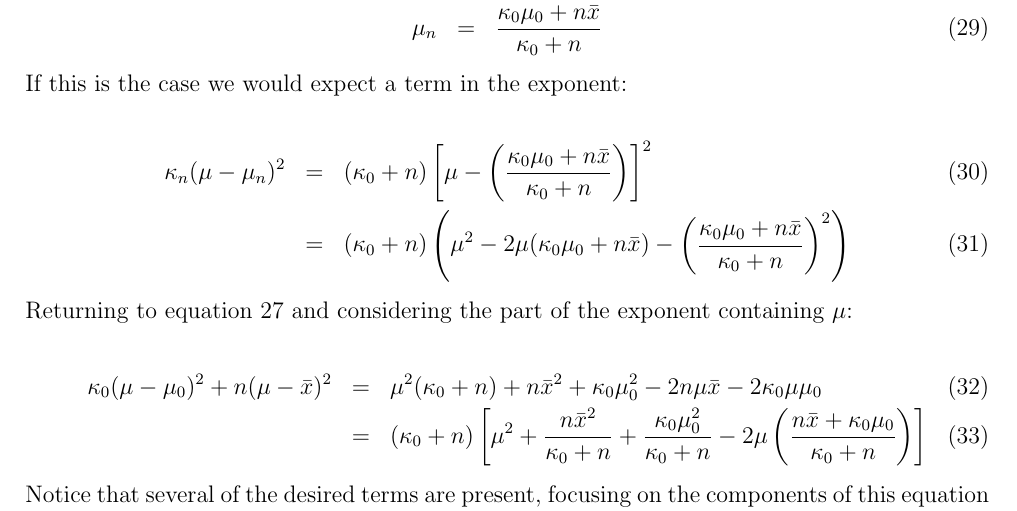
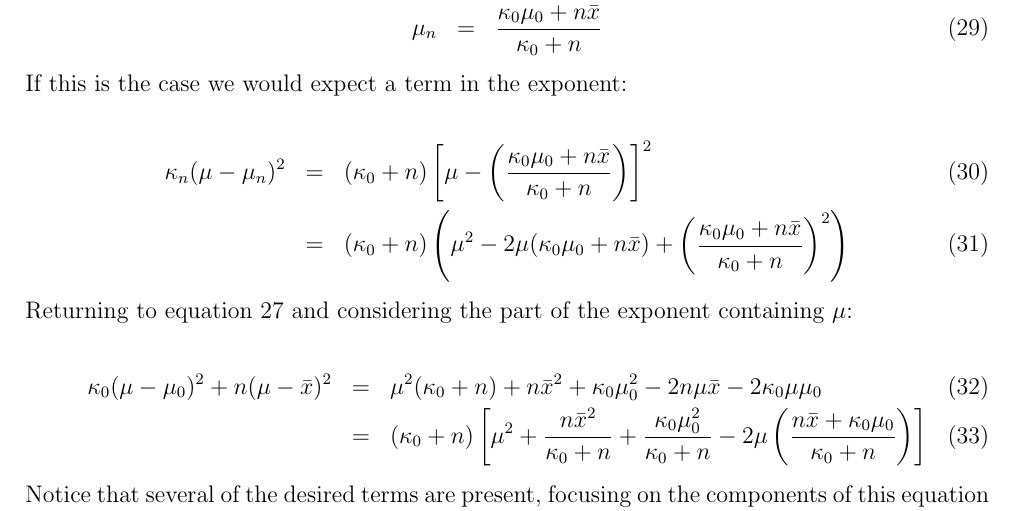
Before and after one commit to stcolema/PhD, a LaTeX problem sheet (R_examples/Gibbs_sampling/Gibbs_sampling.tex): part of page 5 of 7, cut so that both start at the same text. Compiled offline with pdfLaTeX.

Commit message:
Noticed a sign mistake

```diff
--- a/R_examples/Gibbs_sampling/Gibbs_sampling.tex
+++ b/R_examples/Gibbs_sampling/Gibbs_sampling.tex
@@ -187,7 +187,7 @@
 
 	\begin{eqnarray}
 	\kappa_n (\mu - \mu_n)^2 &=& (\kappa_0 + n)\left[\mu - \left(\frac{\kappa_0 \mu_0 + n \bar{x}}{\kappa_0 + n}\right)\right]^2 \\
-	&=& (\kappa_0 + n) \left(\mu^2 - 2\mu(\kappa_0 \mu_0 + n \bar{x}) - \left(\frac{\kappa_0 \mu_0 + n \bar{x}}{\kappa_0 + n}\right)^2\right) %\\
+	&=& (\kappa_0 + n) \left(\mu^2 - 2\mu(\kappa_0 \mu_0 + n \bar{x}) + \left(\frac{\kappa_0 \mu_0 + n \bar{x}}{\kappa_0 + n}\right)^2\right) %\\
 	%&=& \kappa_0 \mu^2 + n\mu^2 - 2\mu (\kappa_0 + n) (\kappa_0 \mu_0 + n \bar{x}) - \frac{(\kappa_0\mu_0)^2 + 2n\kappa_0\mu_0 \bar{x} + (n\bar{x})^2}{\kappa_0 + n}
 	\end{eqnarray}
 	Returning to equation \ref{eqn:posterior_step_1} and considering the part of the exponent containing $\mu$:
```
Also changed, not shown: R_examples/Gibbs_sampling/Gibbs_sampling.pdf.
